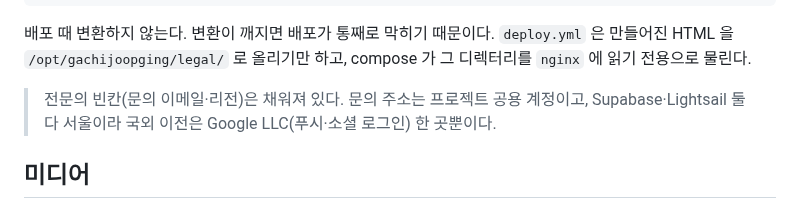
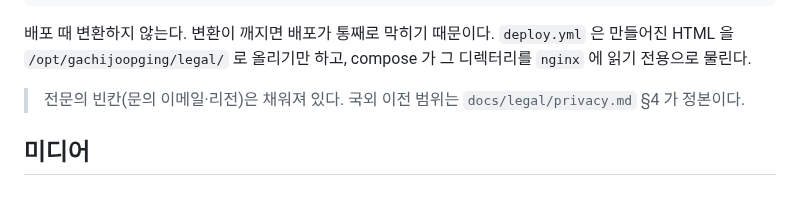
Before and after one commit to gachijoopging/gachijoopging, a Markdown page: docs/operations.md, the part around the change. Drawn GitHub-style.

Commit message:
fix(infra): 운영 문서의 국외 이전 요약을 지우고 privacy.md §4 로 보낸다 (GAC-80)
요약이 고치기 전 내용("Google LLC 한 곳뿐")에 머물러 있었다. 같은 사실을 두 곳에
적으면 한쪽이 틀려지므로 정본만 가리킨다.

Co-Authored-By: Claude Opus 5.5 (1M context) <noreply@anthropic.com>

```diff
--- a/docs/operations.md
+++ b/docs/operations.md
@@ -291,8 +291,7 @@ node infra/legal/build.mjs --check    # 어긋나면 1 로 끝난다 — legal.y
 배포 때 변환하지 않는다. 변환이 깨지면 배포가 통째로 막히기 때문이다. `deploy.yml` 은 만들어진 HTML 을
 `/opt/gachijoopging/legal/` 로 올리기만 하고, compose 가 그 디렉터리를 `nginx` 에 읽기 전용으로 물린다.
 
-> 전문의 빈칸(문의 이메일·리전)은 채워져 있다. 문의 주소는 프로젝트 공용 계정이고, Supabase·Lightsail
-> 둘 다 서울이라 국외 이전은 Google LLC(푸시·소셜 로그인) 한 곳뿐이다.
+> 전문의 빈칸(문의 이메일·리전)은 채워져 있다. 국외 이전 범위는 `docs/legal/privacy.md` §4 가 정본이다.
 
 ## 미디어
 
```
